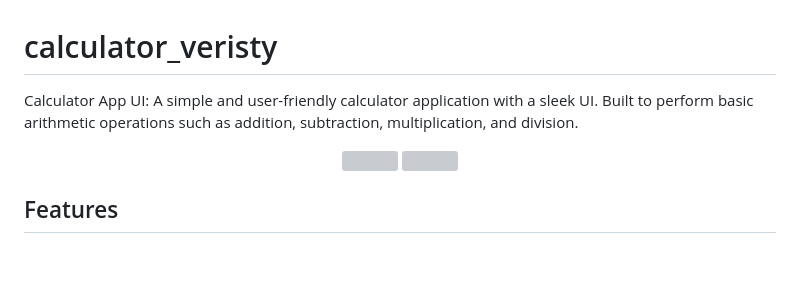
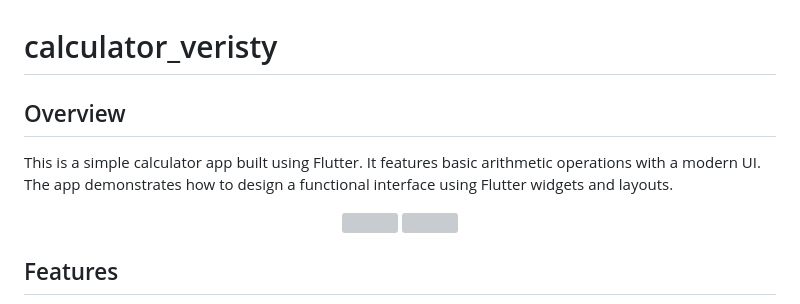
Before and after one commit to smnasimahmed/versity_flutter_calculator, a Markdown page: README.md, the part around the change. Rendered like a GitHub page; blank space fills up the shorter version; grey boxes are pictures that could not be loaded.

```diff
--- a/README.md
+++ b/README.md
@@ -1,7 +1,7 @@
 # calculator_veristy
 
-Calculator App UI:
-A simple and user-friendly calculator application with a sleek UI. Built to perform basic arithmetic operations such as addition, subtraction, multiplication, and division.
+## Overview
+This is a simple calculator app built using Flutter. It features basic arithmetic operations with a modern UI. The app demonstrates how to design a functional interface using Flutter widgets and layouts.
 
 <p align="center">
   <img src="https://github.com/user-attachments/assets/1c7a4fcd-28d5-4d97-bef5-33a596528c62" width="200"/>
```
